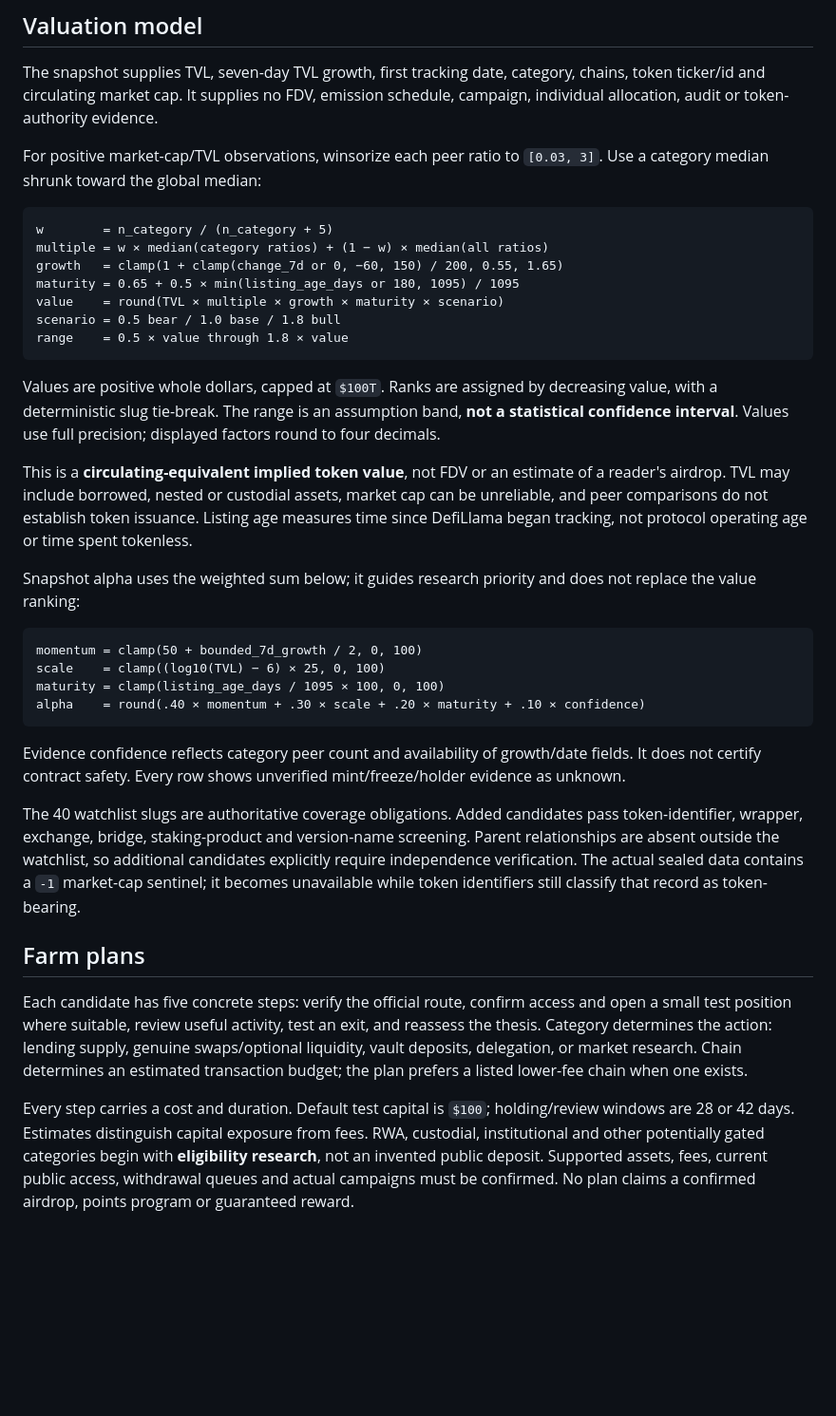
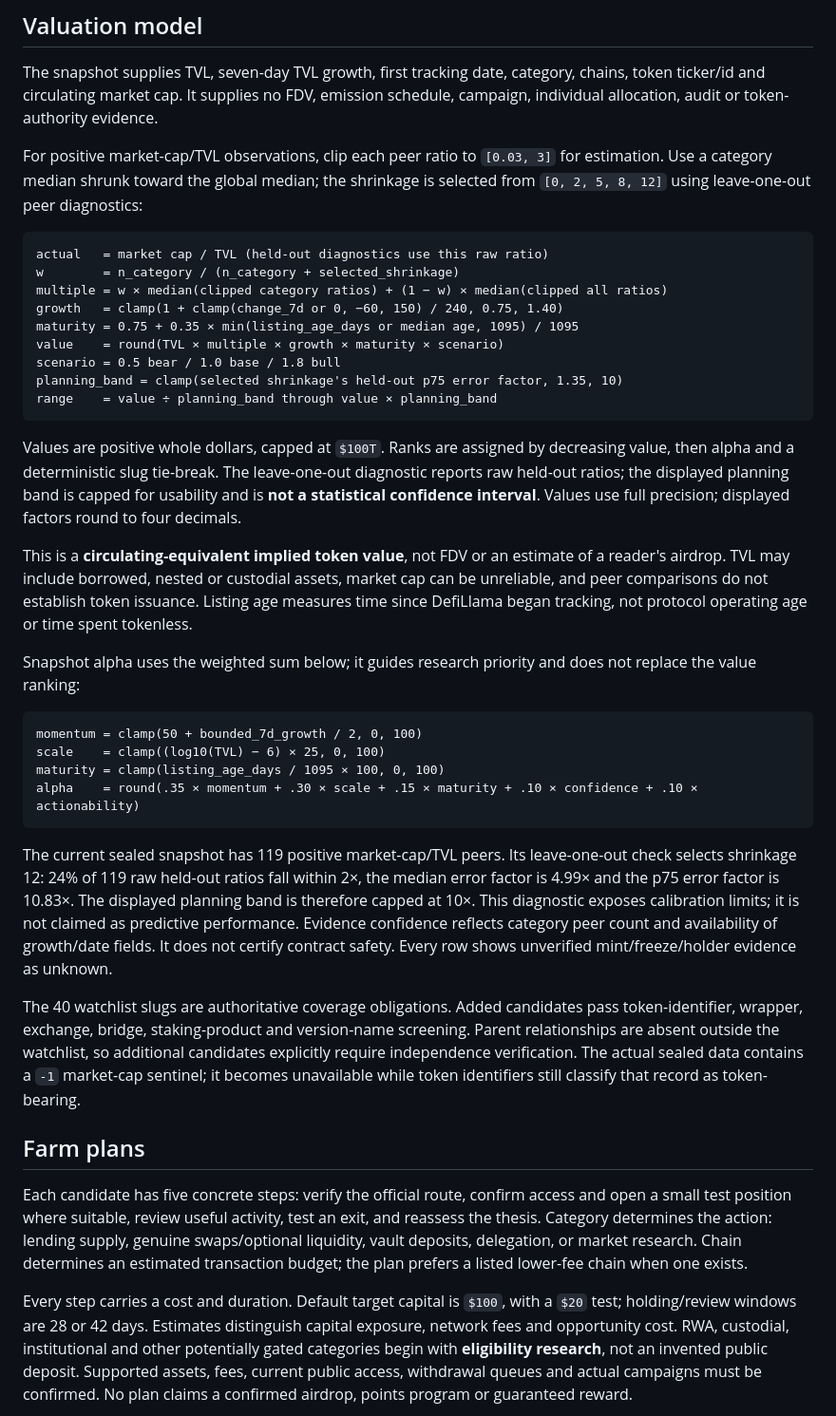
Before and after one commit to ren-elara/aperture-token-radar, a Markdown page: README.md, the part around one of its changes. Shown at 95% size. Drawn GitHub-style; blank space fills up the shorter version.

````diff
--- a/README.md
+++ b/README.md
@@ -93,19 +93,21 @@ flowchart LR
 
 The snapshot supplies TVL, seven-day TVL growth, first tracking date, category, chains, token ticker/id and circulating market cap. It supplies no FDV, emission schedule, campaign, individual allocation, audit or token-authority evidence.
 
-For positive market-cap/TVL observations, winsorize each peer ratio to `[0.03, 3]`. Use a category median shrunk toward the global median:
+For positive market-cap/TVL observations, clip each peer ratio to `[0.03, 3]` for estimation. Use a category median shrunk toward the global median; the shrinkage is selected from `[0, 2, 5, 8, 12]` using leave-one-out peer diagnostics:
 
 ```text
-w        = n_category / (n_category + 5)
-multiple = w × median(category ratios) + (1 − w) × median(all ratios)
-growth   = clamp(1 + clamp(change_7d or 0, −60, 150) / 200, 0.55, 1.65)
-maturity = 0.65 + 0.5 × min(listing_age_days or 180, 1095) / 1095
+actual   = market cap / TVL (held-out diagnostics use this raw ratio)
+w        = n_category / (n_category + selected_shrinkage)
+multiple = w × median(clipped category ratios) + (1 − w) × median(clipped all ratios)
+growth   = clamp(1 + clamp(change_7d or 0, −60, 150) / 240, 0.75, 1.40)
+maturity = 0.75 + 0.35 × min(listing_age_days or median age, 1095) / 1095
 value    = round(TVL × multiple × growth × maturity × scenario)
 scenario = 0.5 bear / 1.0 base / 1.8 bull
-range    = 0.5 × value through 1.8 × value
+planning_band = clamp(selected shrinkage's held-out p75 error factor, 1.35, 10)
+range    = value ÷ planning_band through value × planning_band
 ```
 
-Values are positive whole dollars, capped at `$100T`. Ranks are assigned by decreasing value, with a deterministic slug tie-break. The range is an assumption band, **not a statistical confidence interval**. Values use full precision; displayed factors round to four decimals.
+Values are positive whole dollars, capped at `$100T`. Ranks are assigned by decreasing value, then alpha and a deterministic slug tie-break. The leave-one-out diagnostic reports raw held-out ratios; the displayed planning band is capped for usability and is **not a statistical confidence interval**. Values use full precision; displayed factors round to four decimals.
 
 This is a **circulating-equivalent implied token value**, not FDV or an estimate of a reader's airdrop. TVL may include borrowed, nested or custodial assets, market cap can be unreliable, and peer comparisons do not establish token issuance. Listing age measures time since DefiLlama began tracking, not protocol operating age or time spent tokenless.
 
@@ -115,10 +117,10 @@ Snapshot alpha uses the weighted sum below; it guides research priority and does
 momentum = clamp(50 + bounded_7d_growth / 2, 0, 100)
 scale    = clamp((log10(TVL) − 6) × 25, 0, 100)
 maturity = clamp(listing_age_days / 1095 × 100, 0, 100)
-alpha    = round(.40 × momentum + .30 × scale + .20 × maturity + .10 × confidence)
+alpha    = round(.35 × momentum + .30 × scale + .15 × maturity + .10 × confidence + .10 × actionability)
 ```
 
-Evidence confidence reflects category peer count and availability of growth/date fields. It does not certify contract safety. Every row shows unverified mint/freeze/holder evidence as unknown.
+The current sealed snapshot has 119 positive market-cap/TVL peers. Its leave-one-out check selects shrinkage 12: 24% of 119 raw held-out ratios fall within 2×, the median error factor is 4.99× and the p75 error factor is 10.83×. The displayed planning band is therefore capped at 10×. This diagnostic exposes calibration limits; it is not claimed as predictive performance. Evidence confidence reflects category peer count and availability of growth/date fields. It does not certify contract safety. Every row shows unverified mint/freeze/holder evidence as unknown.
 
 The 40 watchlist slugs are authoritative coverage obligations. Added candidates pass token-identifier, wrapper, exchange, bridge, staking-product and version-name screening. Parent relationships are absent outside the watchlist, so additional candidates explicitly require independence verification. The actual sealed data contains a `-1` market-cap sentinel; it becomes unavailable while token identifiers still classify that record as token-bearing.
 
@@ -126,7 +128,7 @@ The 40 watchlist slugs are authoritative coverage obligations. Added candidates
 
 Each candidate has five concrete steps: verify the official route, confirm access and open a small test position where suitable, review useful activity, test an exit, and reassess the thesis. Category determines the action: lending supply, genuine swaps/optional liquidity, vault deposits, delegation, or market research. Chain determines an estimated transaction budget; the plan prefers a listed lower-fee chain when one exists.
 
-Every step carries a cost and duration. Default test capital is `$100`; holding/review windows are 28 or 42 days. Estimates distinguish capital exposure from fees. RWA, custodial, institutional and other potentially gated categories begin with **eligibility research**, not an invented public deposit. Supported assets, fees, current public access, withdrawal queues and actual campaigns must be confirmed. No plan claims a confirmed airdrop, points program or guaranteed reward.
+Every step carries a cost and duration. Default target capital is `$100`, with a `$20` test; holding/review windows are 28 or 42 days. Estimates distinguish capital exposure, network fees and opportunity cost. RWA, custodial, institutional and other potentially gated categories begin with **eligibility research**, not an invented public deposit. Supported assets, fees, current public access, withdrawal queues and actual campaigns must be confirmed. No plan claims a confirmed airdrop, points program or guaranteed reward.
 
 ![Filtered Base lending opportunities](screenshots/3-filtered.jpg)
 
````
Also changed, not shown: other parts of README.md (+10 -20 lines), SUBMISSION-STATUS.md (+13 -15 lines), research.md (+9 -7 lines), screenshots/1-board.jpg, screenshots/2-detail.jpg, screenshots/3-filtered.jpg, screenshots/4-evidence.jpg, 5 other files.
